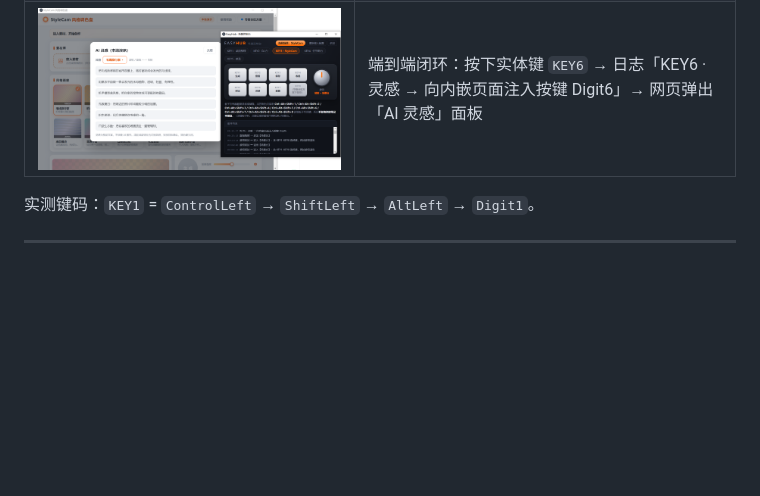
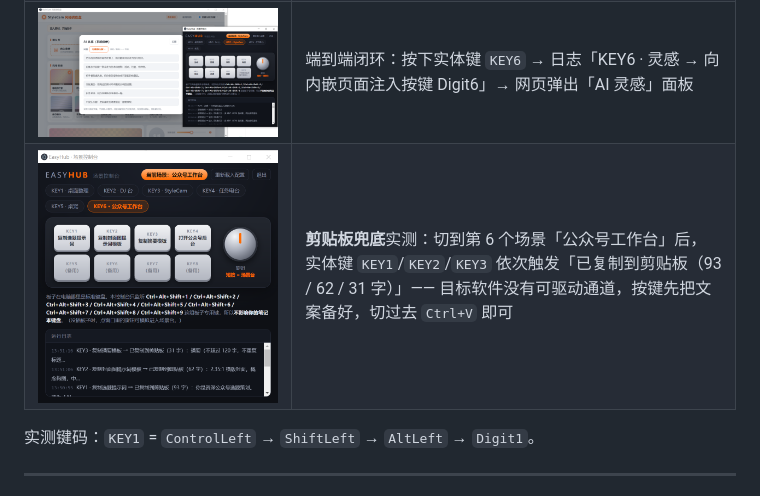
Before and after one commit to Jayhe93-prog/Easyinput-EasyHub, a Markdown page: README.md, the part around the change. GitHub-like rendering; pictures changed too: docs/evidence/evidence-4.png (added); blank space fills up the shorter version.

Commit message:
docs: 补第四张真机证据（剪贴板兜底实测）

```diff
--- a/README.md
+++ b/README.md
@@ -33,6 +33,7 @@
 | ![证据1](docs/evidence/evidence-1.png) | 控制台界面与运行日志：同排 8 键在 StyleCam 场景下映射为「生成 / 查看 / 保存 / 收起 / 对比 / 灵感 / 重置 / 留空」；日志确认「已注册 9 个板子专用热键」 |
 | ![证据2](docs/evidence/evidence-2.png) | 旋钮短按**真机触发**场景台（日志行无「窗口操作」后缀，只可能来自板子发来的热键）；切场景自动打开内嵌页并切到「节奏分区方案」 |
 | ![证据3](docs/evidence/evidence-3.png) | 端到端闭环：按下实体键 `KEY6` → 日志「KEY6 · 灵感 → 向内嵌页面注入按键 Digit6」→ 网页弹出「AI 灵感」面板 |
+| ![证据4](docs/evidence/evidence-4.png) | **剪贴板兜底**实测：切到第 6 个场景「公众号工作台」后，实体键 `KEY1`/`KEY2`/`KEY3` 依次触发「已复制到剪贴板（93 / 62 / 31 字）」—— 目标软件没有可驱动通道，按键先把文案备好，切过去 `Ctrl+V` 即可 |
 
 实测键码：`KEY1` = `ControlLeft` → `ShiftLeft` → `AltLeft` → `Digit1`。
 
```
